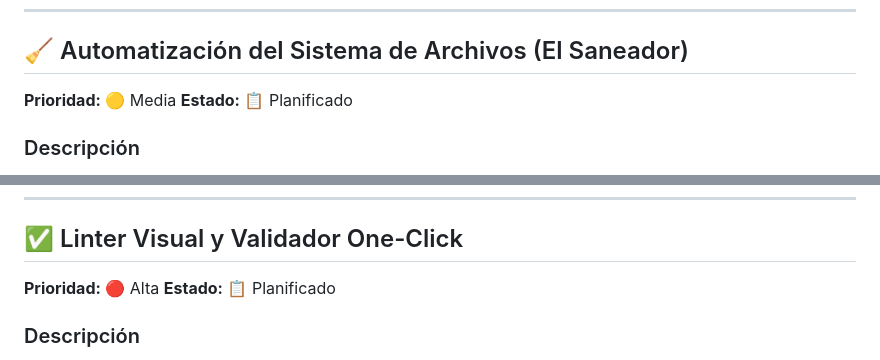
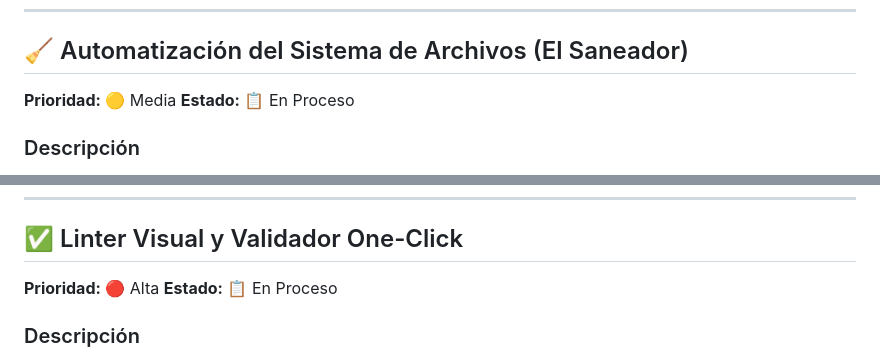
Before and after one commit to Vidlod/geo-engine-releases, a Markdown page: desktop/ROADMAP.md, 2 parts joined by grey strips. Drawn GitHub-style.

```diff
--- a/desktop/ROADMAP.md
+++ b/desktop/ROADMAP.md
@@ -135,7 +133,7 @@ completo.
 ## 🧹 Automatización del Sistema de Archivos (El Saneador)
 
 **Prioridad:** 🟡 Media
-**Estado:** 📋 Planificado
+**Estado:** 📋 En Proceso
 
 ### Descripción
 
@@ -334,7 +331,7 @@ corrección automática.
 ## ✅ Linter Visual y Validador One-Click
 
 **Prioridad:** 🔴 Alta
-**Estado:** 📋 Planificado
+**Estado:** 📋 En Proceso
 
 ### Descripción
 
```
Also changed, not shown: other parts of desktop/ROADMAP.md (+3 -6 lines), docs/PLAN.md (+4 -4 lines).
